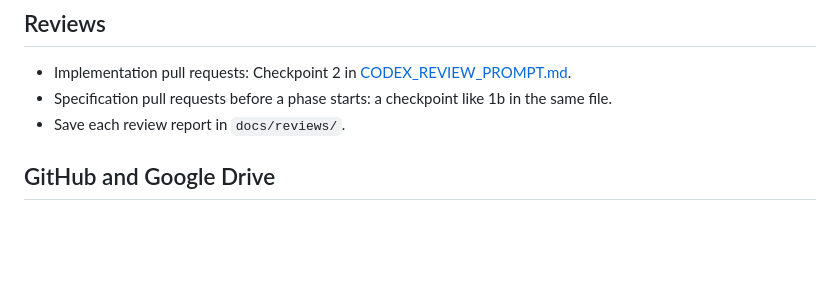
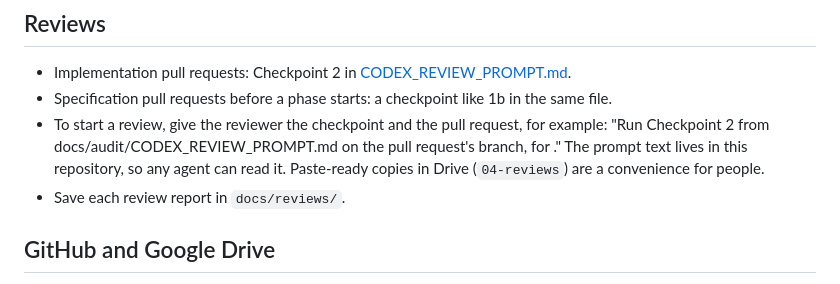
Before and after one commit to CowCampSTX/ranch-ops-dashboard, a Markdown page: AGENTS.md, the part around the change. Drawn GitHub-style; blank space fills up the shorter version.

Commit message:
AGENTS.md: say how to start a review from the prompt file in the repository
Co-Authored-By: Claude Opus 5.5 (1M context) <noreply@anthropic.com>
Claude-Session: https://claude.ai/code/session_0145Vm3xu8ZmZKJM8qAyJzhg

```diff
--- a/AGENTS.md
+++ b/AGENTS.md
@@ -116,6 +116,9 @@ means a set-up problem, not a result about the page.
 - Implementation pull requests: Checkpoint 2 in
   [CODEX_REVIEW_PROMPT.md](docs/audit/CODEX_REVIEW_PROMPT.md#checkpoint-2-each-implementation-pull-request-before-merge).
 - Specification pull requests before a phase starts: a checkpoint like 1b in the same file.
+- To start a review, give the reviewer the checkpoint and the pull request, for example: "Run Checkpoint 2 from
+  docs/audit/CODEX_REVIEW_PROMPT.md on the pull request's branch, for <pull request link>." The prompt text lives in
+  this repository, so any agent can read it. Paste-ready copies in Drive (`04-reviews`) are a convenience for people.
 - Save each review report in `docs/reviews/`.
 
 ## GitHub and Google Drive
```
